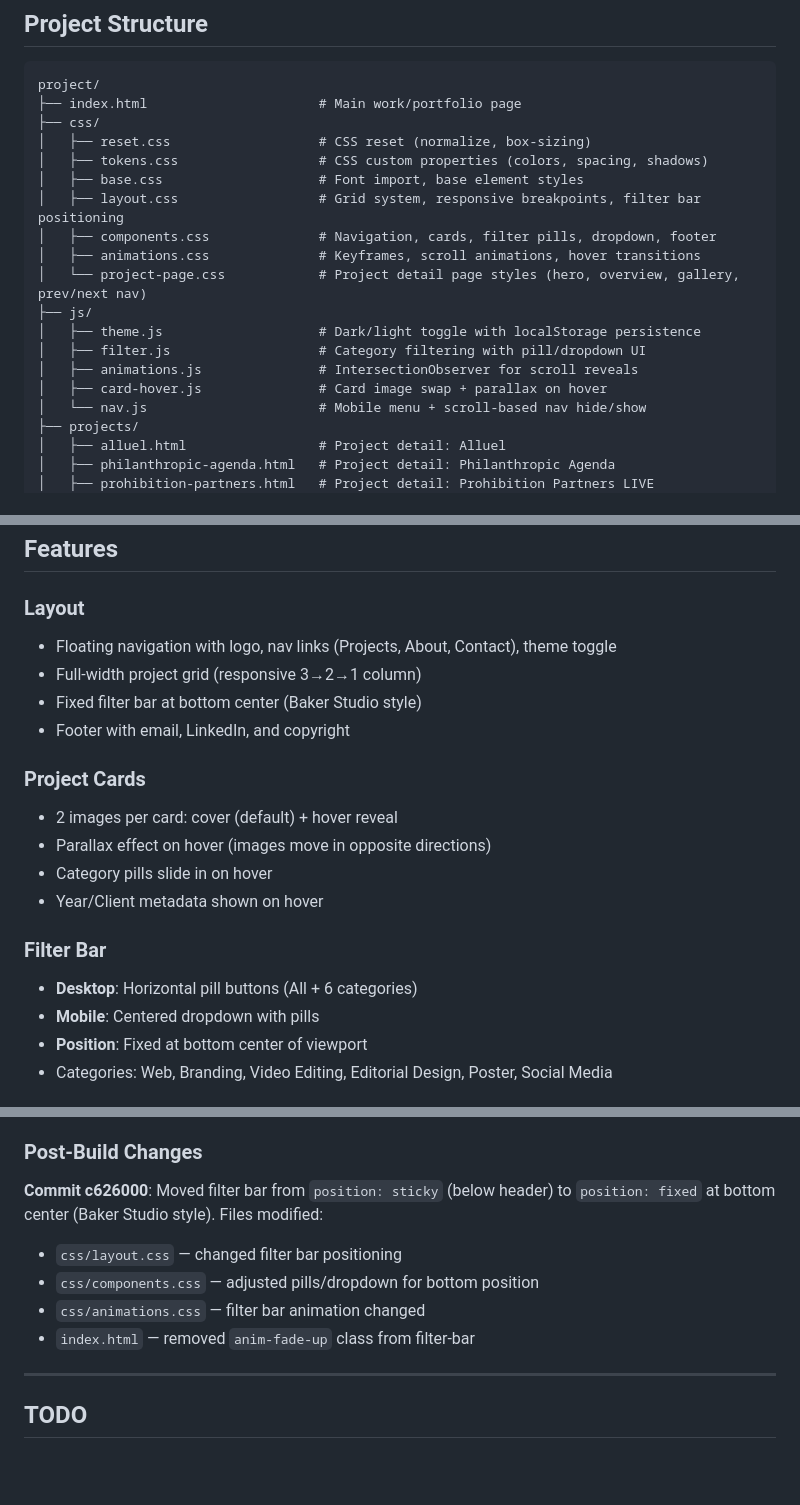
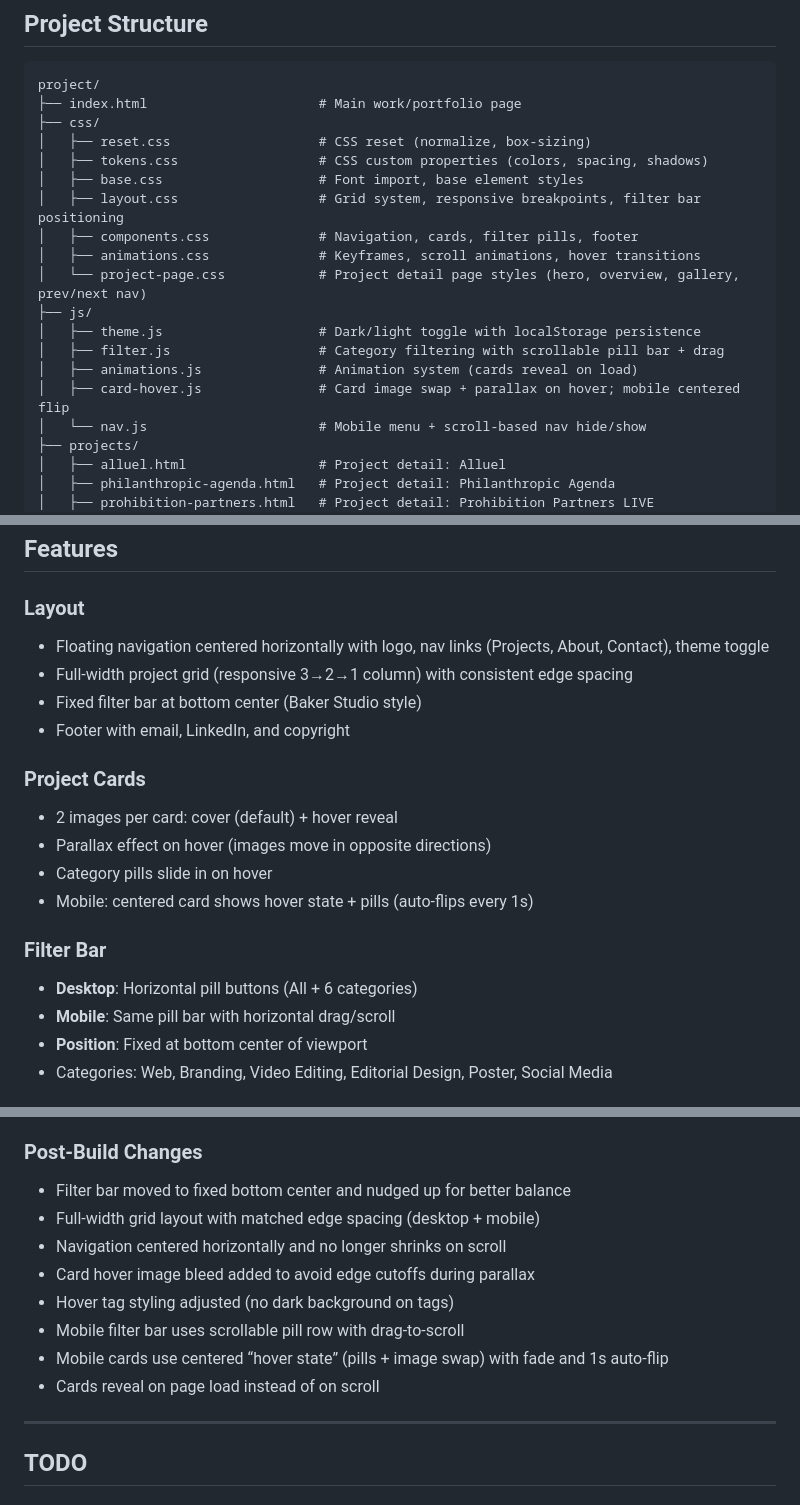
Before and after one commit to koturkotur/koturkotur.github.io, a Markdown page: README.md, 3 parts joined by grey strips. Rendered like a GitHub page; blank space fills up the shorter version.

Commit message:
Update README with latest layout and interaction changes

```diff
--- a/README.md
+++ b/README.md
@@ -45,14 +45,14 @@ project/
 │   ├── tokens.css                  # CSS custom properties (colors, spacing, shadows)
 │   ├── base.css                    # Font import, base element styles
 │   ├── layout.css                  # Grid system, responsive breakpoints, filter bar positioning
-│   ├── components.css              # Navigation, cards, filter pills, dropdown, footer
+│   ├── components.css              # Navigation, cards, filter pills, footer
 │   ├── animations.css              # Keyframes, scroll animations, hover transitions
 │   └── project-page.css            # Project detail page styles (hero, overview, gallery, prev/next nav)
 ├── js/
 │   ├── theme.js                    # Dark/light toggle with localStorage persistence
-│   ├── filter.js                   # Category filtering with pill/dropdown UI
-│   ├── animations.js               # IntersectionObserver for scroll reveals
-│   ├── card-hover.js               # Card image swap + parallax on hover
+│   ├── filter.js                   # Category filtering with scrollable pill bar + drag
+│   ├── animations.js               # Animation system (cards reveal on load)
+│   ├── card-hover.js               # Card image swap + parallax on hover; mobile centered flip
 │   └── nav.js                      # Mobile menu + scroll-based nav hide/show
 ├── projects/
 │   ├── alluel.html                 # Project detail: Alluel
@@ -73,8 +73,8 @@ project/
 ## Features
 
 ### Layout
-- Floating navigation with logo, nav links (Projects, About, Contact), theme toggle
-- Full-width project grid (responsive 3→2→1 column)
+- Floating navigation centered horizontally with logo, nav links (Projects, About, Contact), theme toggle
+- Full-width project grid (responsive 3→2→1 column) with consistent edge spacing
 - Fixed filter bar at bottom center (Baker Studio style)
 - Footer with email, LinkedIn, and copyright
 
@@ -82,11 +82,11 @@ project/
 - 2 images per card: cover (default) + hover reveal
 - Parallax effect on hover (images move in opposite directions)
 - Category pills slide in on hover
-- Year/Client metadata shown on hover
+- Mobile: centered card shows hover state + pills (auto-flips every 1s)
 
 ### Filter Bar
 - **Desktop**: Horizontal pill buttons (All + 6 categories)
-- **Mobile**: Centered dropdown with pills
+- **Mobile**: Same pill bar with horizontal drag/scroll
 - **Position**: Fixed at bottom center of viewport
 - Categories: Web, Branding, Video Editing, Editorial Design, Poster, Social Media
 
@@ -149,11 +149,14 @@ Visit `http://localhost:8080`
 
 ### Post-Build Changes
 
-**Commit c626000**: Moved filter bar from `position: sticky` (below header) to `position: fixed` at bottom center (Baker Studio style). Files modified:
-- `css/layout.css` — changed filter bar positioning
-- `css/components.css` — adjusted pills/dropdown for bottom position
-- `css/animations.css` — filter bar animation changed
-- `index.html` — removed `anim-fade-up` class from filter-bar
+- Filter bar moved to fixed bottom center and nudged up for better balance
+- Full-width grid layout with matched edge spacing (desktop + mobile)
+- Navigation centered horizontally and no longer shrinks on scroll
+- Card hover image bleed added to avoid edge cutoffs during parallax
+- Hover tag styling adjusted (no dark background on tags)
+- Mobile filter bar uses scrollable pill row with drag-to-scroll
+- Mobile cards use centered “hover state” (pills + image swap) with fade and 1s auto-flip
+- Cards reveal on page load instead of on scroll
 
 ---
 
```
Also changed, not shown: other parts of README.md (+5 -7 lines).
